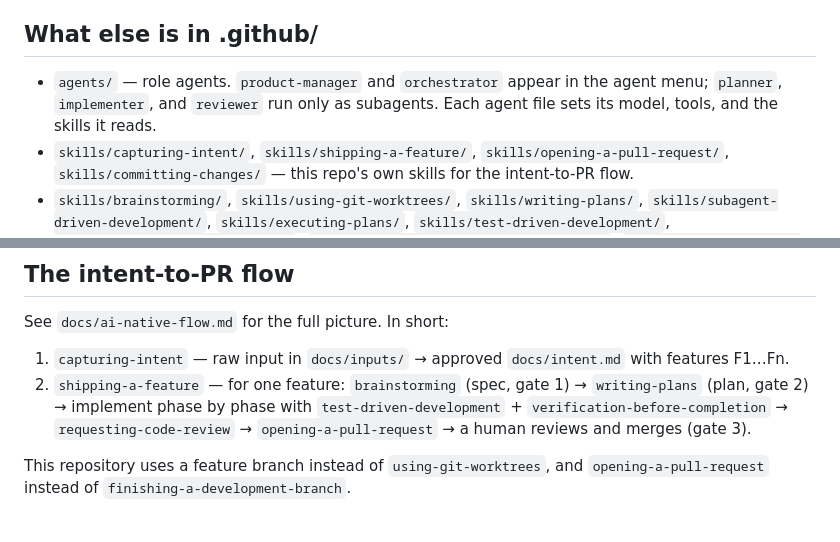
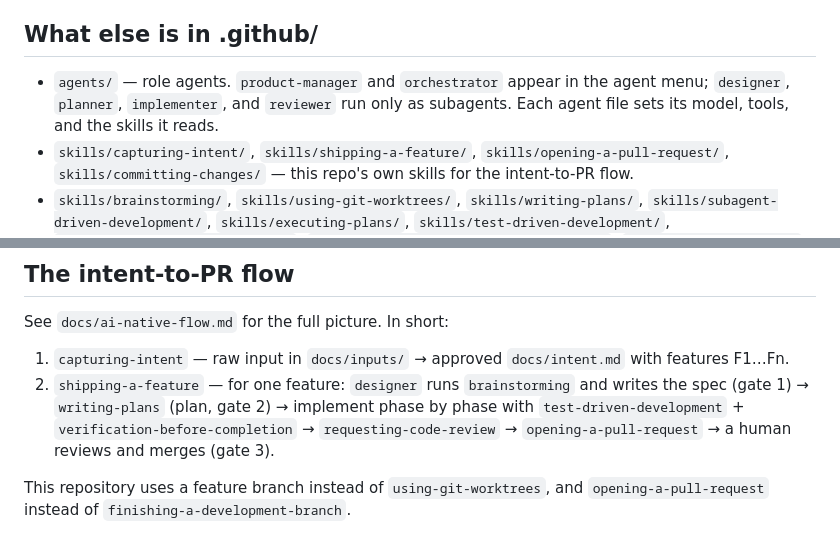
Before and after one commit to pengbin2015/chapter-one-bookshop-day-2, a Markdown page: AGENTS.md, 2 parts joined by grey strips. GitHub-like rendering.

Commit message:
docs(workflow): delegate design to designer

```diff
--- a/AGENTS.md
+++ b/AGENTS.md
@@ -98,8 +98,8 @@ not approval.
 ## What else is in .github/
 
 - `agents/` — role agents. `product-manager` and `orchestrator` appear in the
-  agent menu; `planner`, `implementer`, and `reviewer` run only as subagents.
-  Each agent file sets its model, tools, and the skills it reads.
+  agent menu; `designer`, `planner`, `implementer`, and `reviewer` run only as
+  subagents. Each agent file sets its model, tools, and the skills it reads.
 - `skills/capturing-intent/`, `skills/shipping-a-feature/`,
   `skills/opening-a-pull-request/`, `skills/committing-changes/` — this repo's
   own skills for the intent-to-PR flow.
@@ -120,11 +120,11 @@ See `docs/ai-native-flow.md` for the full picture. In short:
 
 1. `capturing-intent` — raw input in `docs/inputs/` → approved `docs/intent.md`
    with features F1…Fn.
-2. `shipping-a-feature` — for one feature: `brainstorming` (spec, gate 1) →
-   `writing-plans` (plan, gate 2) → implement phase by phase with
-   `test-driven-development` + `verification-before-completion` →
-   `requesting-code-review` → `opening-a-pull-request` → a human reviews and
-   merges (gate 3).
+2. `shipping-a-feature` — for one feature: `designer` runs `brainstorming`
+   and writes the spec (gate 1) → `writing-plans` (plan, gate 2) → implement
+   phase by phase with `test-driven-development` +
+   `verification-before-completion` → `requesting-code-review` →
+   `opening-a-pull-request` → a human reviews and merges (gate 3).
 
 This repository uses a feature branch instead of `using-git-worktrees`, and
 `opening-a-pull-request` instead of `finishing-a-development-branch`.
```
Also changed, not shown: 1 other file.
